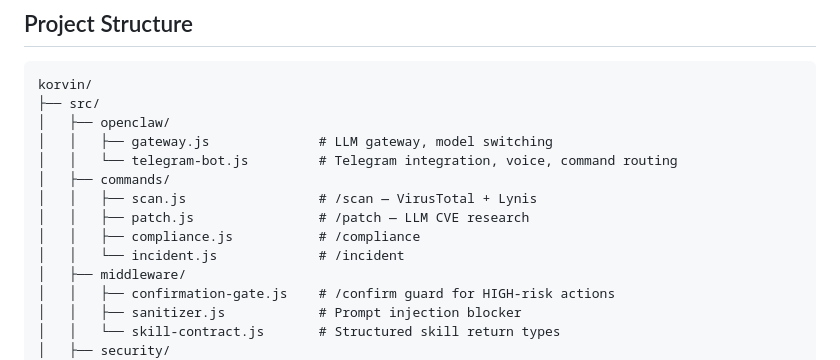
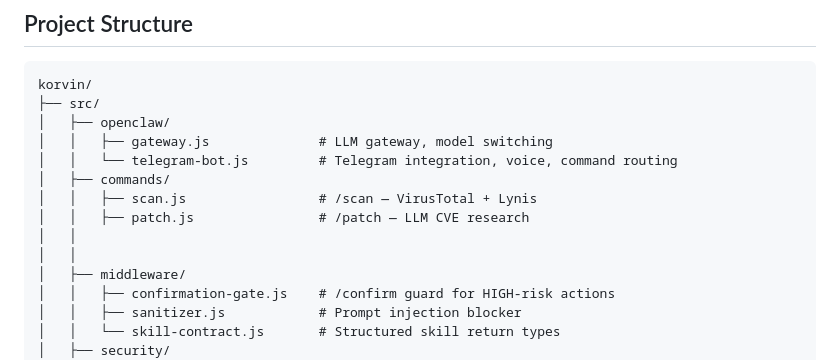
Before and after one commit to nosistech/korvin, a Markdown page: README.md, the part around the change. GitHub-like rendering.

Commit message:
chore: remove unimplemented command stubs — compliance and incident not yet built

```diff
--- a/README.md
+++ b/README.md
@@ -448,8 +448,8 @@ korvin/
 │   ├── commands/
 │   │   ├── scan.js                 # /scan — VirusTotal + Lynis
 │   │   ├── patch.js                # /patch — LLM CVE research
-│   │   ├── compliance.js           # /compliance
-│   │   └── incident.js             # /incident
+│   │
+│   │
 │   ├── middleware/
 │   │   ├── confirmation-gate.js    # /confirm guard for HIGH-risk actions
 │   │   ├── sanitizer.js            # Prompt injection blocker
```
